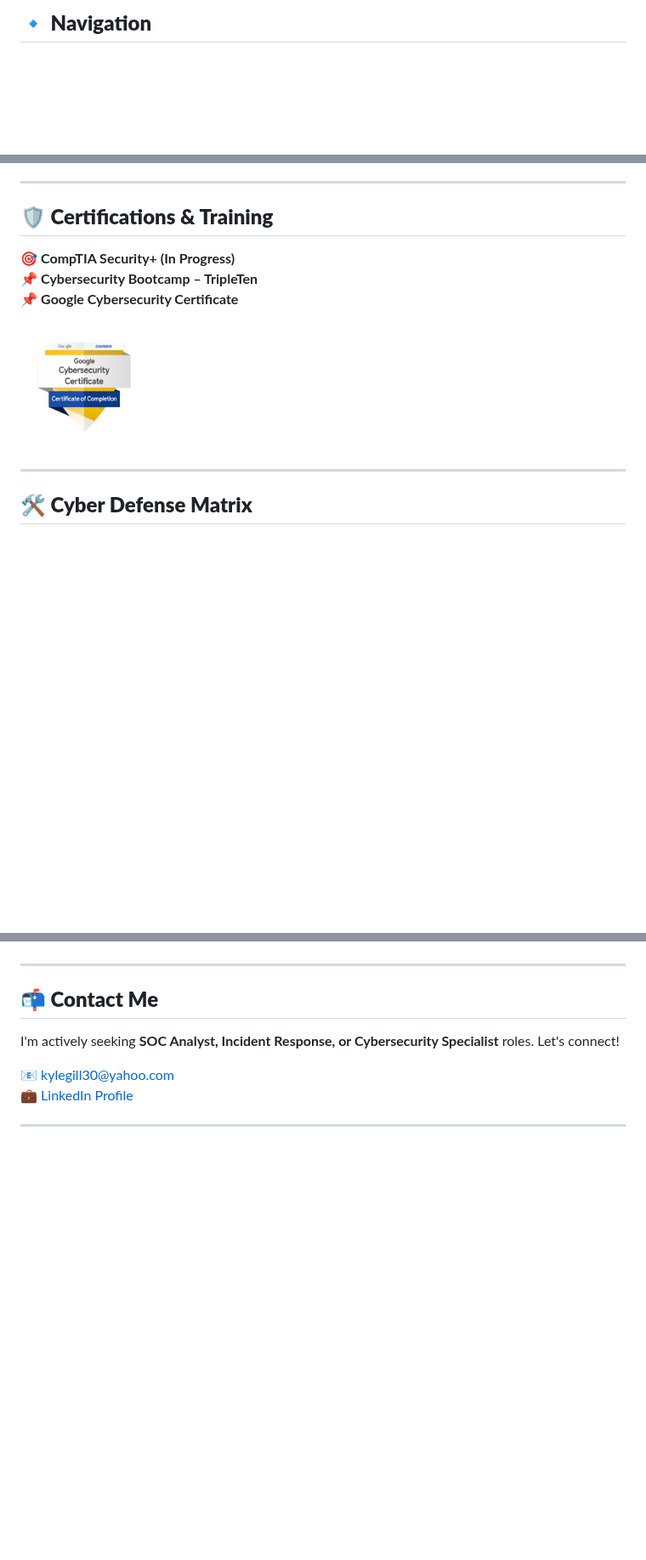
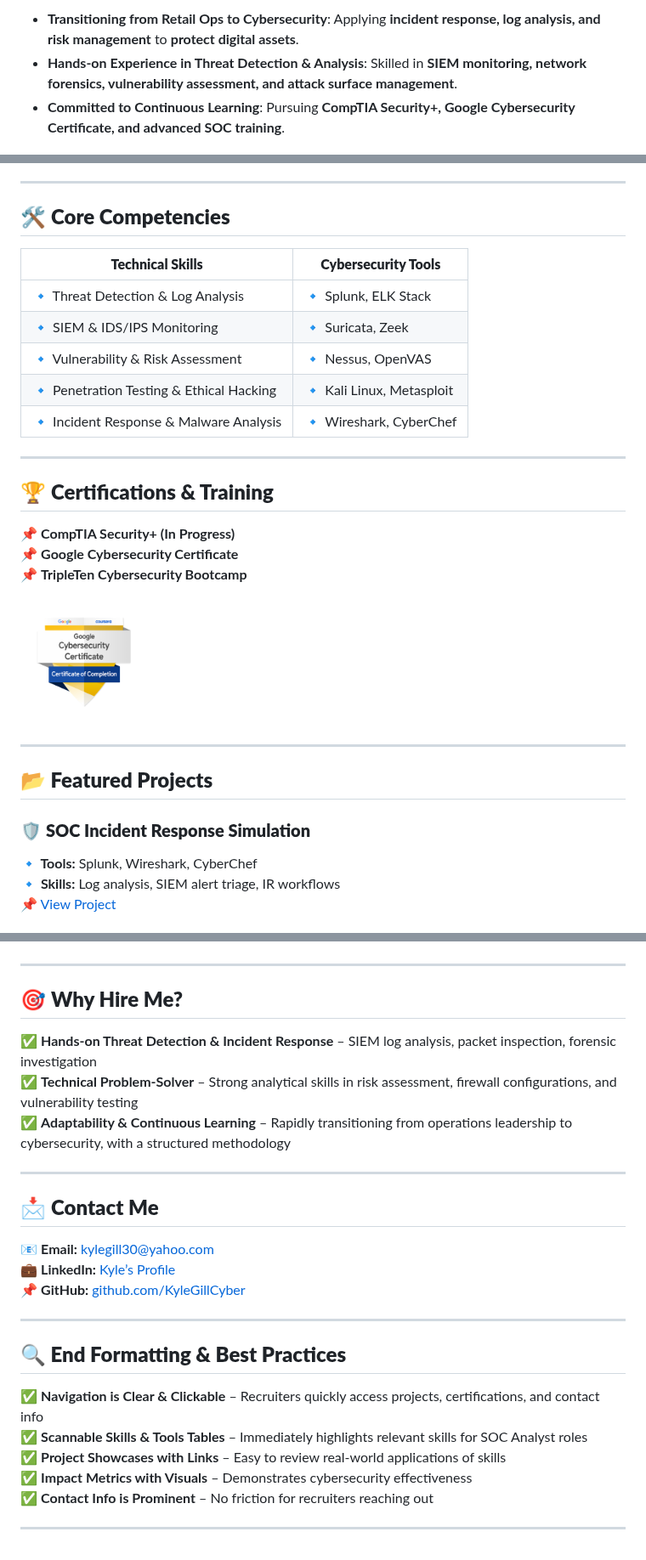
Before and after one commit to EnoMada/EnoMada, a Markdown page: README.md, 3 parts joined by grey strips. Shown at 85% size. GitHub-like rendering; blank space fills up the shorter version.

```diff
--- a/README.md
+++ b/README.md
@@ -25,3 +9,5 @@ graph LR
 
-## **🔹 Navigation**
+- **Transitioning from Retail Ops to Cybersecurity**: Applying **incident response, log analysis, and risk management** to **protect digital assets**.
+- **Hands-on Experience in Threat Detection & Analysis**: Skilled in **SIEM monitoring, network forensics, vulnerability assessment, and attack surface management**.
+- **Committed to Continuous Learning**: Pursuing **CompTIA Security+, Google Cybersecurity Certificate, and advanced SOC training**.
 
@@ -32,10 +23,23 @@ graph LR
 
 ---
 
-## **🛡️ Certifications & Training**
-🎯 **CompTIA Security+ (In Progress)**
-📌 **Cybersecurity Bootcamp – TripleTen**
+## 🛠️ **Core Competencies**
+
+| **Technical Skills** | **Cybersecurity Tools** |
+|--------------------|---------------------|
+| 🔹 Threat Detection & Log Analysis | 🔹 Splunk, ELK Stack |
+| 🔹 SIEM & IDS/IPS Monitoring | 🔹 Suricata, Zeek |
+| 🔹 Vulnerability & Risk Assessment | 🔹 Nessus, OpenVAS |
+| 🔹 Penetration Testing & Ethical Hacking | 🔹 Kali Linux, Metasploit |
+| 🔹 Incident Response & Malware Analysis | 🔹 Wireshark, CyberChef |
+
+---
+
+## 🏆 **Certifications & Training**
+
+📌 **CompTIA Security+ (In Progress)**
 📌 **Google Cybersecurity Certificate**
+📌 **TripleTen Cybersecurity Bootcamp**
 
 <a href="https://www.credly.com/badges/63c32f46-7d6f-4b43-8b9c-f709e0698790/public_url">
   <img src="assets/images/googlebadge.png" alt="Google Cybersecurity Certificate" width="150">
@@ -43,7 +47,10 @@ graph LR
 
 ---
 
-## **🛠️ Cyber Defense Matrix**
+## **📂 Featured Projects**
 
-<div align="center" style="margin: 2rem 0; font-family: -apple-system, BlinkMacSystemFont, 'Segoe UI', sans-serif;">
+### 🛡️ **SOC Incident Response Simulation**
+**🔹 Tools:** Splunk, Wireshark, CyberChef
+**🔹 Skills:** Log analysis, SIEM alert triage, IR workflows
+📌 [View Project](projects.md#incident-response)
 
@@ -108,10 +86,28 @@ graph LR
 
 ---
 
-## **📬 Contact Me**
-I'm actively seeking **SOC Analyst, Incident Response, or Cybersecurity Specialist** roles. Let's connect!
+## 🎯 **Why Hire Me?**
 
-📧 [kylegill30@yahoo.com](mailto:kylegill30@yahoo.com)
-💼 [LinkedIn Profile](https://www.linkedin.com/in/kylesportfolio/)
+✅ **Hands-on Threat Detection & Incident Response** – SIEM log analysis, packet inspection, forensic investigation
+✅ **Technical Problem-Solver** – Strong analytical skills in risk assessment, firewall configurations, and vulnerability testing
+✅ **Adaptability & Continuous Learning** – Rapidly transitioning from operations leadership to cybersecurity, with a structured methodology
 
 ---
+
+## 📩 **Contact Me**
+
+📧 **Email:** [kylegill30@yahoo.com](mailto:kylegill30@yahoo.com)
+💼 **LinkedIn:** [Kyle’s Profile](https://www.linkedin.com/in/kylesportfolio/)
+📌 **GitHub:** [github.com/KyleGillCyber](https://github.com/KyleGillCyber)
+
+---
+
+## **🔍 End Formatting & Best Practices**
+
+✅ **Navigation is Clear & Clickable** – Recruiters quickly access projects, certifications, and contact info
+✅ **Scannable Skills & Tools Tables** – Immediately highlights relevant skills for SOC Analyst roles
+✅ **Project Showcases with Links** – Easy to review real-world applications of skills
+✅ **Impact Metrics with Visuals** – Demonstrates cybersecurity effectiveness
+✅ **Contact Info is Prominent** – No friction for recruiters reaching out
+
+---
```
Also changed, not shown: other parts of README.md (+36 -76 lines).
